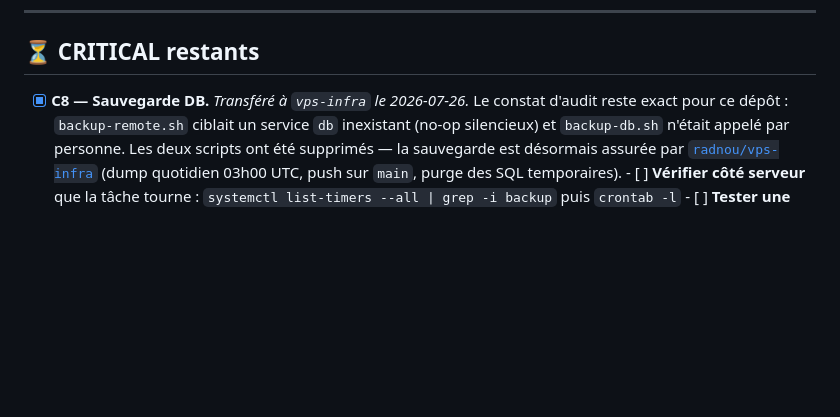
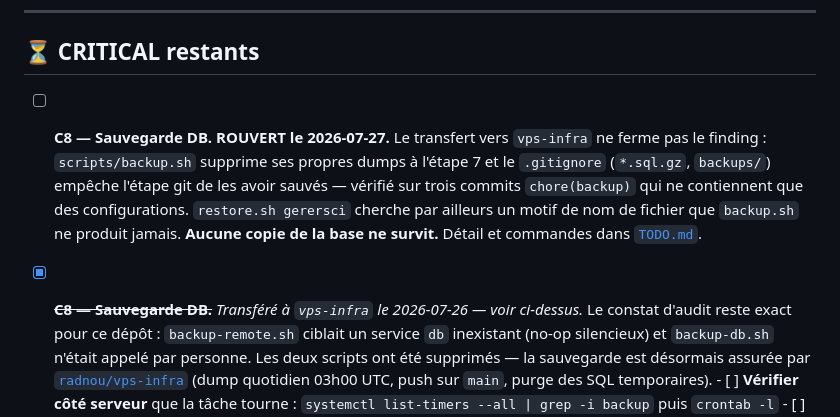
Before and after one commit to radnou/sci-manager-renew, a Markdown page: BACKLOG.md, the part around the change. Rendered like a GitHub page; blank space fills up the shorter version.

```diff
--- a/BACKLOG.md
+++ b/BACKLOG.md
@@ -160,7 +160,16 @@ production vit dans `vps-infra`. `docker/nginx.conf` est du **code mort**
 
 ## ⏳ CRITICAL restants
 
-- [x] **C8 — Sauvegarde DB.** *Transféré à `vps-infra` le 2026-07-26.*
+- [ ] **C8 — Sauvegarde DB. ROUVERT le 2026-07-27.** Le transfert vers
+      `vps-infra` ne ferme pas le finding : `scripts/backup.sh` supprime ses
+      propres dumps à l'étape 7 et le `.gitignore` (`*.sql.gz`, `backups/`)
+      empêche l'étape git de les avoir sauvés — vérifié sur trois commits
+      `chore(backup)` qui ne contiennent que des configurations. `restore.sh
+      gerersci` cherche par ailleurs un motif de nom de fichier que
+      `backup.sh` ne produit jamais. **Aucune copie de la base ne survit.**
+      Détail et commandes dans [`TODO.md`](./TODO.md#1-critical-8--rouvert-le-2026-07-27--la-sauvegarde-ne-conserve-rien).
+
+- [x] ~~**C8 — Sauvegarde DB.**~~ *Transféré à `vps-infra` le 2026-07-26 — voir ci-dessus.*
       Le constat d'audit reste exact pour ce dépôt : `backup-remote.sh` ciblait un
       service `db` inexistant (no-op silencieux) et `backup-db.sh` n'était appelé
       par personne. Les deux scripts ont été supprimés — la sauvegarde est
```
Also changed, not shown: TODO.md (+35 -17 lines).
